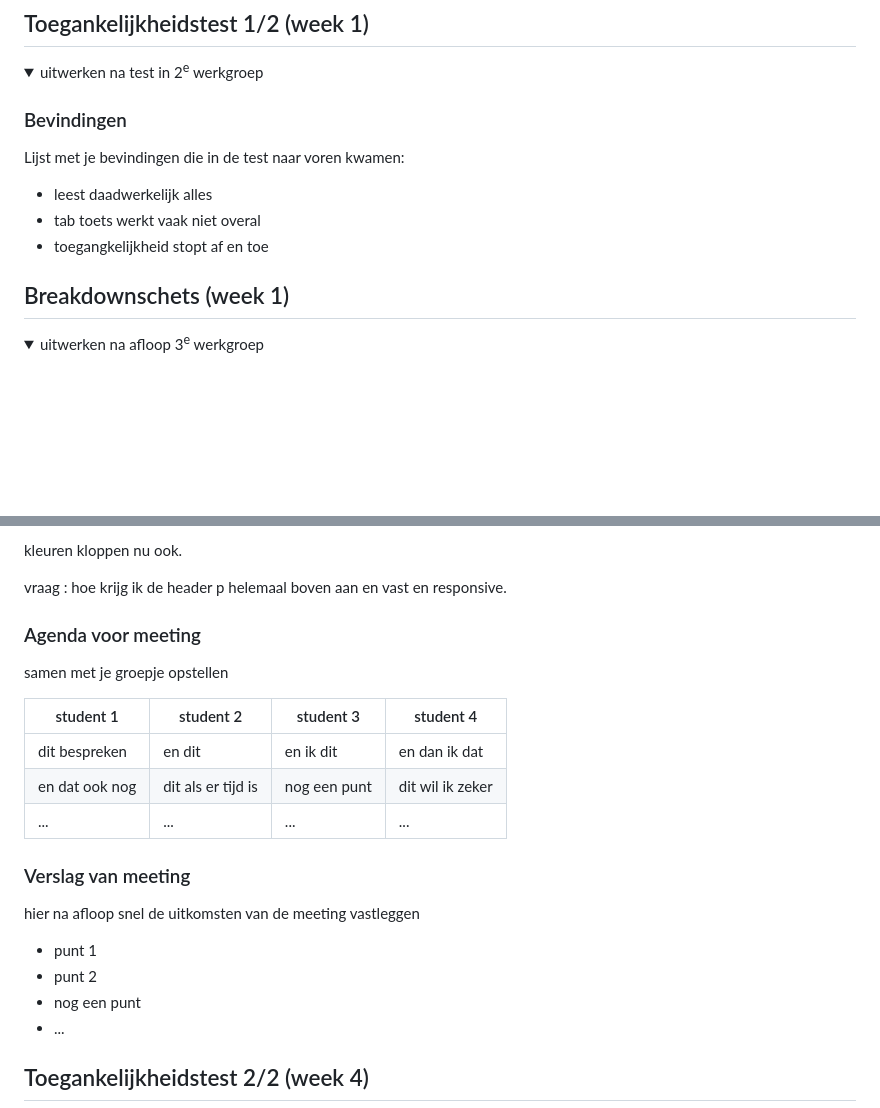
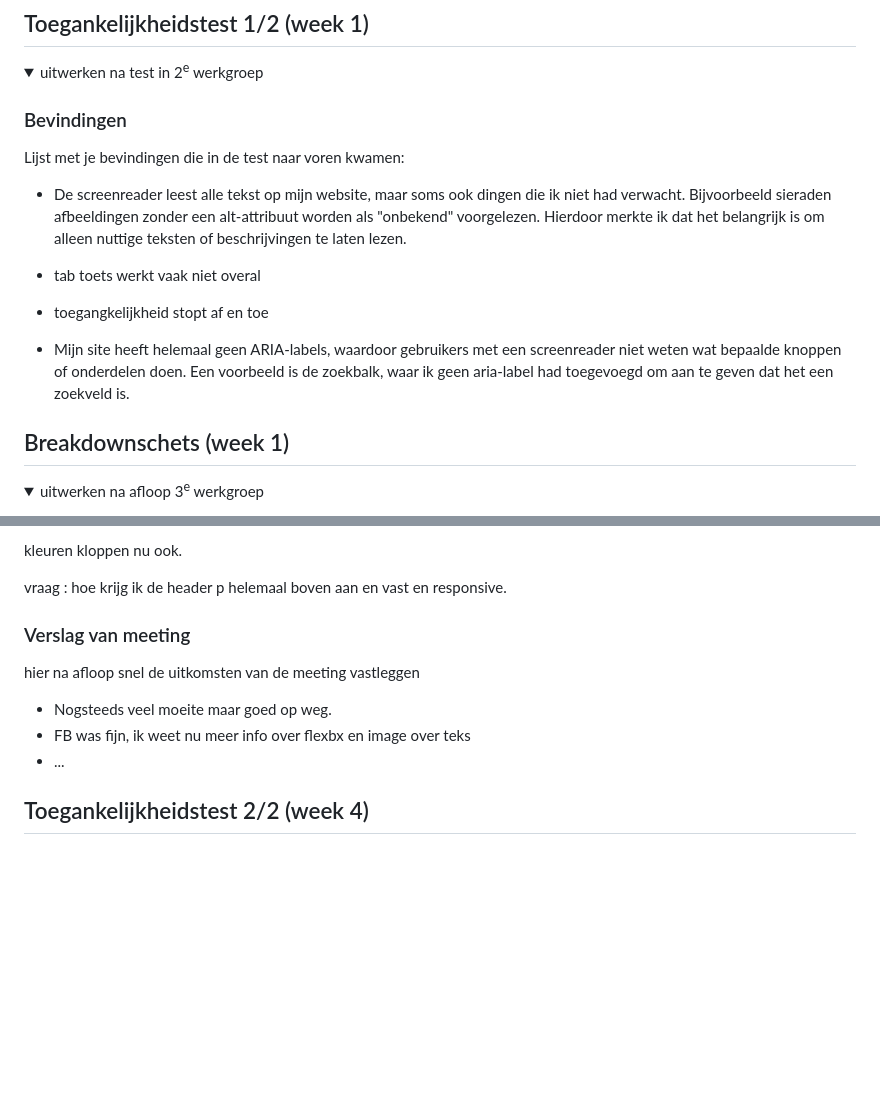
Before and after one commit to hannamariah/FED, a Markdown page: README.md, 2 parts joined by grey strips. GitHub-like rendering; folded sections open; blank space fills up the shorter version.

```diff
--- a/README.md
+++ b/README.md
@@ -56,9 +56,12 @@ Nb. Door *open* toe te voegen aan een *details* element kun je deze standaard op
 
   ### Bevindingen
   Lijst met je bevindingen die in de test naar voren kwamen:
-  - leest daadwerkelijk alles
+  - De screenreader leest alle tekst op mijn website, maar soms ook dingen die ik niet had verwacht. Bijvoorbeeld sieraden afbeeldingen zonder een alt-attribuut worden als "onbekend" voorgelezen. Hierdoor merkte ik dat het belangrijk is om alleen nuttige teksten of beschrijvingen te laten lezen.
+
   - tab toets werkt vaak niet overal
   - toegangkelijkheid stopt af en toe
+
+  - Mijn site heeft helemaal geen ARIA-labels, waardoor gebruikers met een screenreader niet weten wat bepaalde knoppen of onderdelen doen. Een voorbeeld is de zoekbalk, waar ik geen aria-label had toegevoegd om aan te geven dat het een zoekveld is.
 
 
 </details>
@@ -145,22 +148,13 @@ Nb. Door *open* toe te voegen aan een *details* element kun je deze standaard op
 
 
 
-  ### Agenda voor meeting
-  samen met je groepje opstellen
-
-  | student 1      | student 2          | student 3    | student 4        |
-  | ---            | ---                | ---          | ---              |
-  | dit bespreken  | en dit             | en ik dit    | en dan ik dat    |
-  | en dat ook nog | dit als er tijd is | nog een punt | dit wil ik zeker |
-  | ...            | ...                | ...          | ...              |
 
 
   ### Verslag van meeting
   hier na afloop snel de uitkomsten van de meeting vastleggen
 
-  - punt 1
-  - punt 2
-  - nog een punt
+  - Nogsteeds veel moeite maar goed op weg.
+  - FB was fijn, ik weet nu meer info over flexbx en image over teks
 - ...
 
 </details>
```
Also changed, not shown: other parts of README.md (+77 -11 lines), readme-images/dummy-plaatje.jpg (deleted), readme-images/kerstgpt.png (added), 5 other files.
